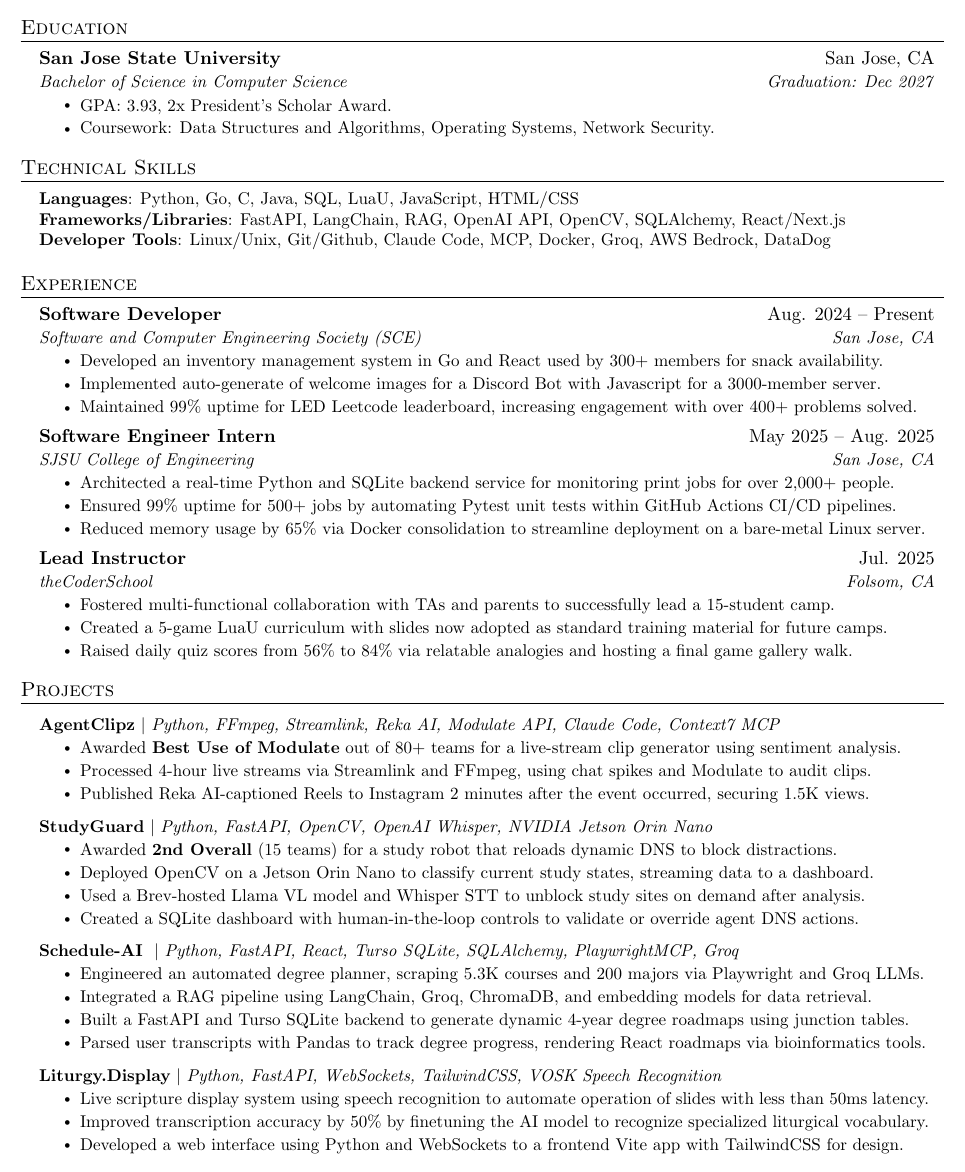
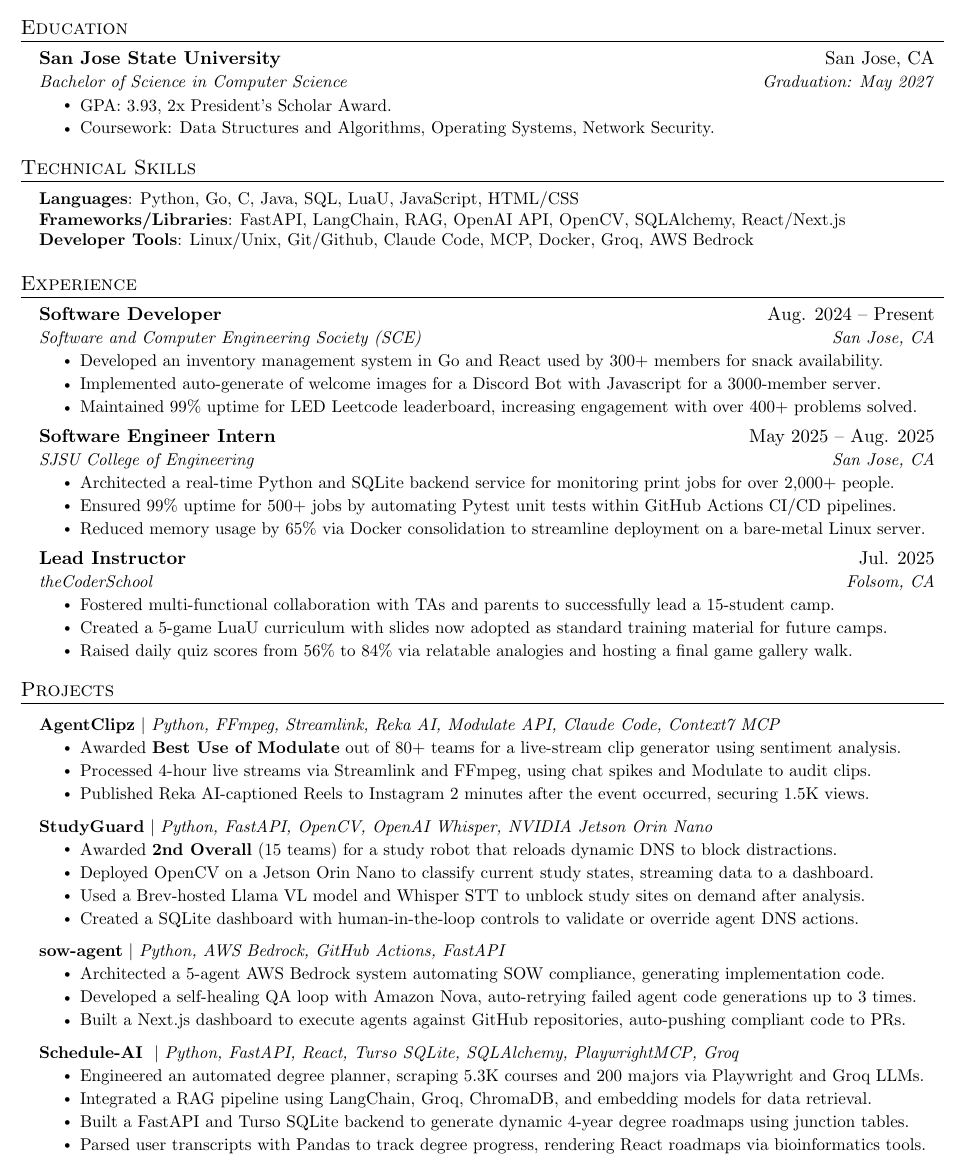
Before and after one commit to epicgdog/resume, a LaTeX CV (gerard_consuelo_resume.tex): part of the page, cut so that both start at the same text. Compiled offline with pdfLaTeX.

Commit message:
master resume

```diff
--- a/gerard_consuelo_resume.tex
+++ b/gerard_consuelo_resume.tex
@@ -124,7 +124,7 @@
 \resumeSubHeadingListStart
 \resumeSubheading
 {San Jose State University}{San Jose, CA}
-{Bachelor of Science in Computer Science}{Graduation: Dec 2027}
+{Bachelor of Science in Computer Science}{Graduation: May 2027}
 \resumeItemListStart
 \resumeItem{GPA: 3.93, 2x President's Scholar Award.}
 \resumeItem{Coursework: Data Structures and Algorithms, Operating Systems, Network Security.}
@@ -137,7 +137,7 @@
 	\small{\item{
 	      \textbf{Languages}{: Python, Go, C, Java, SQL, LuaU, JavaScript, HTML/CSS} \\
 	      \textbf{Frameworks/Libraries}{: FastAPI, LangChain, RAG, OpenAI API, OpenCV, SQLAlchemy, React/Next.js} \\
-	      \textbf{Developer Tools}{: Linux/Unix, Git/Github, Claude Code, MCP, Docker, Groq, AWS Bedrock, DataDog} \\
+	      \textbf{Developer Tools}{: Linux/Unix, Git/Github, Claude Code, MCP, Docker, Groq, AWS Bedrock} \\
 	      }}
 \end{itemize}
 
@@ -230,6 +223,13 @@
 \resumeItem{Used a Brev-hosted Llama VL model and Whisper STT to unblock study sites on demand after analysis.}
 \resumeItem{Created a SQLite dashboard with human-in-the-loop controls to validate or override agent DNS actions.}
 \resumeItemListEnd
+\resumeProjectHeading
+{\textbf{\href{https://github.com/epicgdog/sow-agent}{sow-agent}}  $|$ \emph{Python, AWS Bedrock, GitHub Actions, FastAPI}}{}
+\resumeItemListStart
+\resumeItem{Architected a 5-agent AWS Bedrock system automating SOW compliance, generating implementation code.}
+\resumeItem{Developed a self-healing QA loop with Amazon Nova, auto-retrying failed agent code generations up to 3 times.}
+\resumeItem{Built a Next.js dashboard to execute agents against GitHub repositories, auto-pushing compliant code to PRs.}
+\resumeItemListEnd
 
 \resumeProjectHeading
 {\textbf{\href{https://github.com/epicgdog/schedule-ai}{Schedule-AI}} \ $|$ \emph{Python, FastAPI, React, Turso SQLite, SQLAlchemy, PlaywrightMCP, Groq}}{}
@@ -240,13 +240,13 @@
 \resumeItem{Parsed user transcripts with Pandas to track degree progress, rendering React roadmaps via bioinformatics tools.}
 \resumeItemListEnd
 
-\resumeProjectHeading
-       {\textbf{\href{https://github.com/adover06/liturgy.display}{Liturgy.Display}}  $|$ \emph{Python, FastAPI, WebSockets, TailwindCSS, VOSK Speech Recognition}}{}
-         \resumeItemListStart
-           \resumeItem{Live scripture display system using speech recognition to automate operation of slides with less than 50ms latency.}
-           \resumeItem{Improved transcription accuracy by 50\% by finetuning the AI model to recognize specialized liturgical vocabulary.}
-           \resumeItem{Developed a web interface using Python and WebSockets to a frontend Vite app with TailwindCSS for design.}
-   \resumeItemListEnd
+% \resumeProjectHeading
+%        {\textbf{\href{https://github.com/adover06/liturgy.display}{Liturgy.Display}}  $|$ \emph{Python, FastAPI, WebSockets, TailwindCSS, VOSK Speech Recognition}}{}
+%          \resumeItemListStart
+%            \resumeItem{Live scripture display system using speech recognition to automate operation of slides with less than 50ms latency.}
+%            \resumeItem{Improved transcription accuracy by 50\% by finetuning the AI model to recognize specialized liturgical vocabulary.}
+%            \resumeItem{Developed a web interface using Python and WebSockets to a frontend Vite app with TailwindCSS for design.}
+%    \resumeItemListEnd
 
 
 % \resumeProjectHeading
```
Also changed, not shown: gerard_consuelo_resume.pdf, gerard_consuelo_resume.tex (7 more changed lines).
